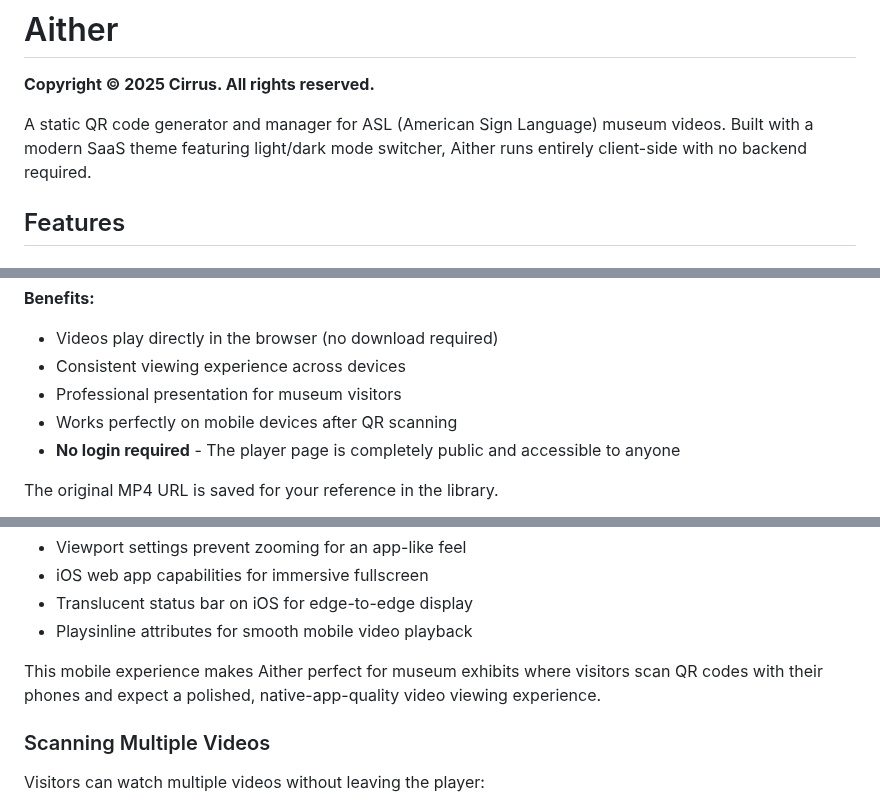
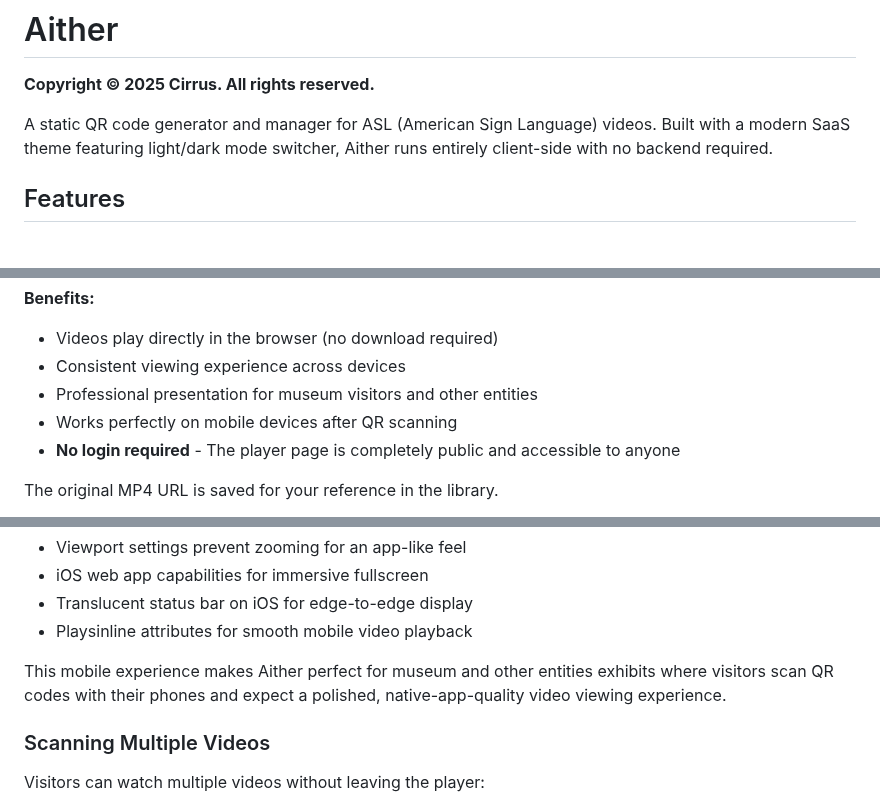
Before and after one commit to tinydarkforge/Aither, a Markdown page: README.md, 3 parts joined by grey strips. GitHub-like rendering.

Commit message:
Refine README content for clarity and audience
Updated descriptions to clarify target audience and usage.

```diff
--- a/README.md
+++ b/README.md
@@ -2,7 +2,7 @@
 
 **Copyright © 2025 Cirrus. All rights reserved.**
 
-A static QR code generator and manager for ASL (American Sign Language) museum videos. Built with a modern SaaS theme featuring light/dark mode switcher, Aither runs entirely client-side with no backend required.
+A static QR code generator and manager for ASL (American Sign Language) videos. Built with a modern SaaS theme featuring light/dark mode switcher, Aither runs entirely client-side with no backend required.
 
 ## Features
 
@@ -290,7 +290,7 @@ When you enter an MP4 URL, Aither automatically creates a QR code that links to
 **Benefits:**
 - Videos play directly in the browser (no download required)
 - Consistent viewing experience across devices
-- Professional presentation for museum visitors
+- Professional presentation for museum visitors and other entities
 - Works perfectly on mobile devices after QR scanning
 - **No login required** - The player page is completely public and accessible to anyone
 
@@ -330,7 +330,7 @@ The video player provides a **native-like mobile experience** optimized for muse
 - Translucent status bar on iOS for edge-to-edge display
 - Playsinline attributes for smooth mobile video playback
 
-This mobile experience makes Aither perfect for museum exhibits where visitors scan QR codes with their phones and expect a polished, native-app-quality video viewing experience.
+This mobile experience makes Aither perfect for museum and other entities exhibits where visitors scan QR codes with their phones and expect a polished, native-app-quality video viewing experience.
 
 ### Scanning Multiple Videos
 
```
Also changed, not shown: other parts of README.md (+1 -1 lines).
